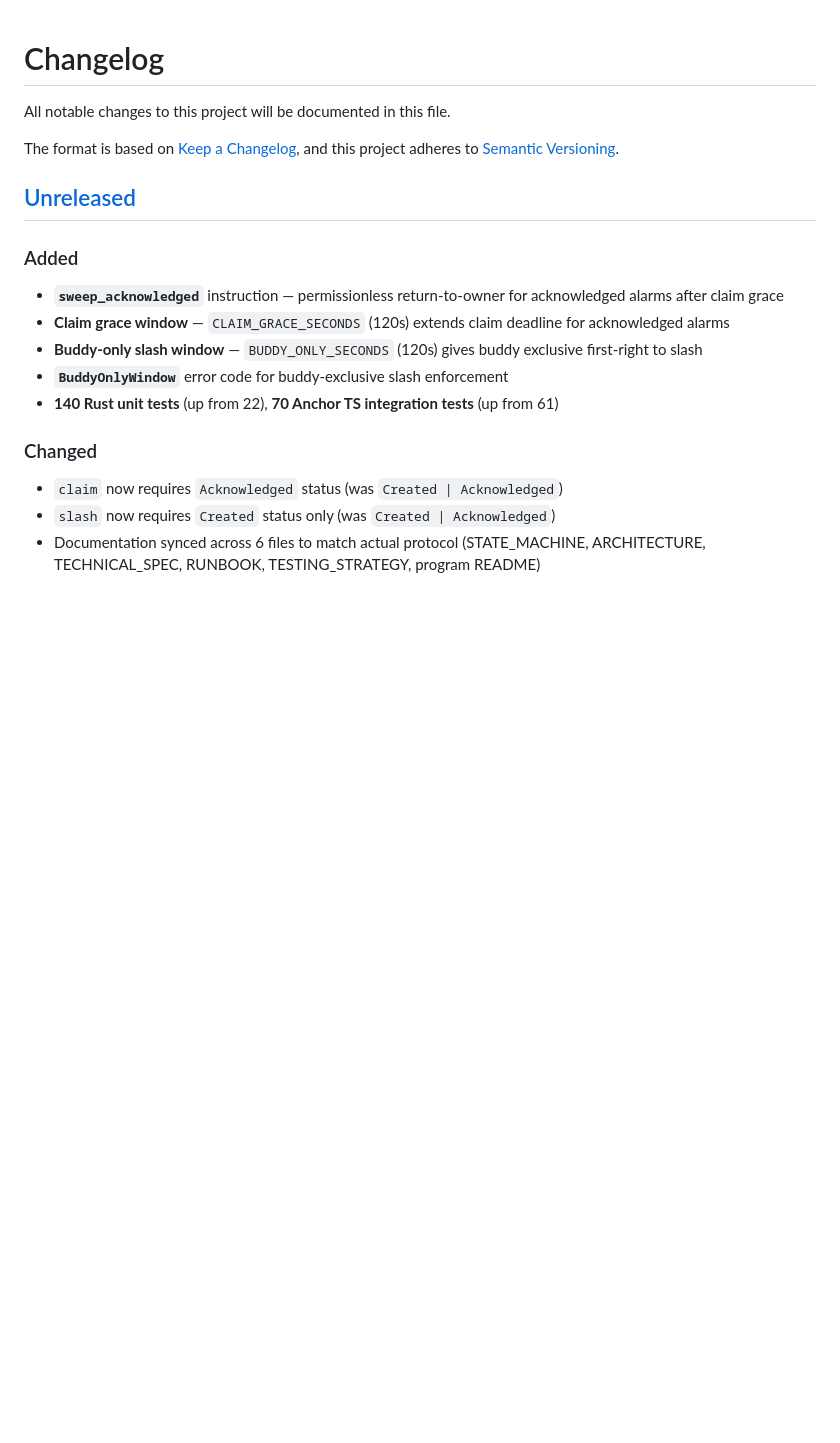
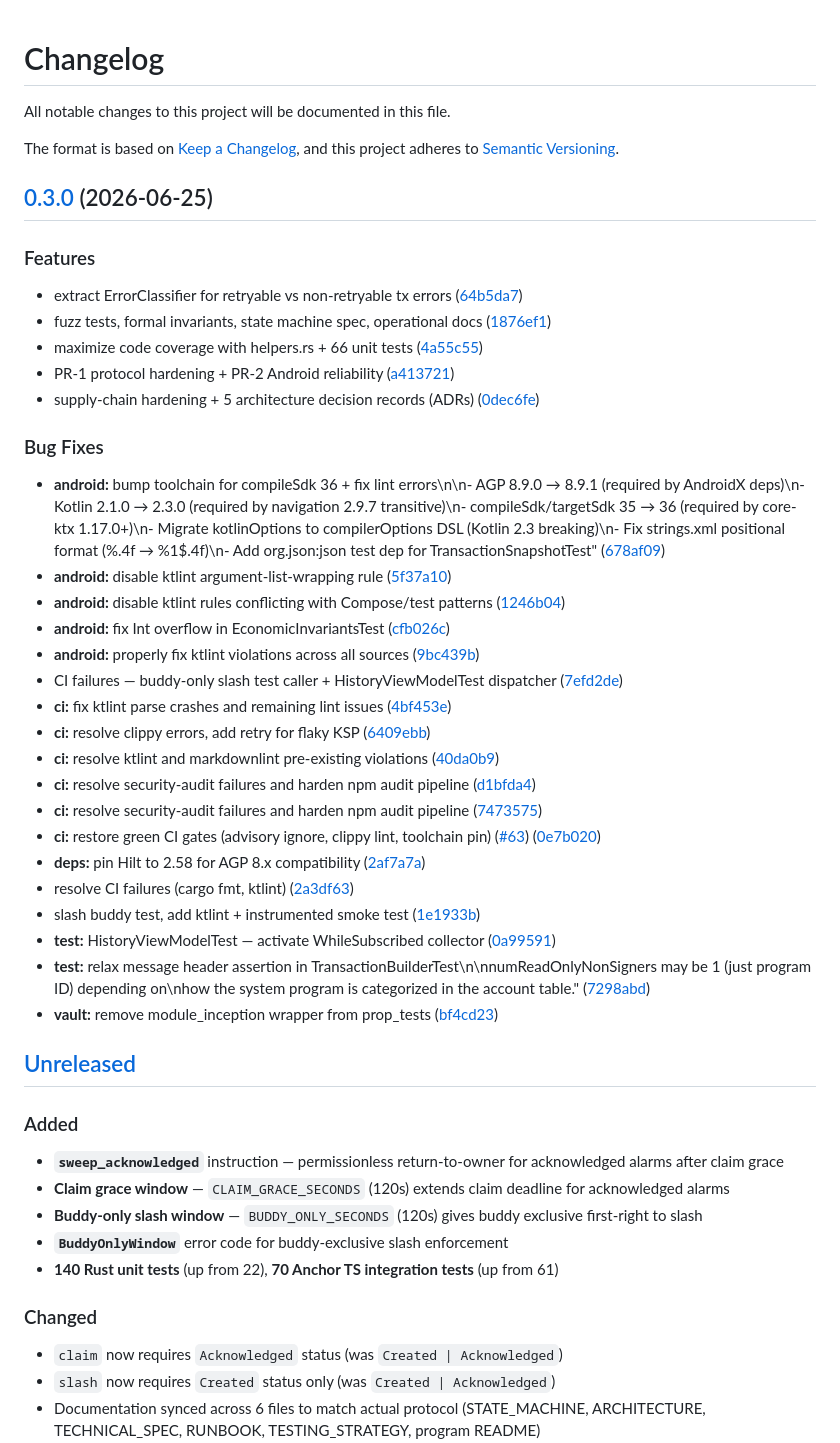
Before and after one commit to sapirl7/solarma, a Markdown page: CHANGELOG.md, the part around the change. Rendered like a GitHub page; blank space fills up the shorter version.

Commit message:
chore(main): release 0.3.0

```diff
--- a/CHANGELOG.md
+++ b/CHANGELOG.md
@@ -4,6 +4,39 @@ All notable changes to this project will be documented in this file.
 
 The format is based on [Keep a Changelog](https://keepachangelog.com/en/1.1.0/),
 and this project adheres to [Semantic Versioning](https://semver.org/spec/v2.0.0.html).
+
+## [0.3.0](https://github.com/sapirl7/solarma/compare/v0.2.4...v0.3.0) (2026-06-25)
+
+
+### Features
+
+* extract ErrorClassifier for retryable vs non-retryable tx errors ([64b5da7](https://github.com/sapirl7/solarma/commit/64b5da78315004eb64abea97242e1c74d4addef0))
+* fuzz tests, formal invariants, state machine spec, operational docs ([1876ef1](https://github.com/sapirl7/solarma/commit/1876ef128002896b34509074b4d80e32ae13cac3))
+* maximize code coverage with helpers.rs + 66 unit tests ([4a55c55](https://github.com/sapirl7/solarma/commit/4a55c55a61e636bc0b74258f01ca8bc3f8ee3411))
+* PR-1 protocol hardening + PR-2 Android reliability ([a413721](https://github.com/sapirl7/solarma/commit/a41372152b0972d1e5fd4671ba610e6e70da8fe5))
+* supply-chain hardening + 5 architecture decision records (ADRs) ([0dec6fe](https://github.com/sapirl7/solarma/commit/0dec6fe6d6aaddcce08b52fcfd75c7a40a9756de))
+
+
+### Bug Fixes
+
+* **android:** bump toolchain for compileSdk 36 + fix lint errors\n\n- AGP 8.9.0 → 8.9.1 (required by AndroidX deps)\n- Kotlin 2.1.0 → 2.3.0 (required by navigation 2.9.7 transitive)\n- compileSdk/targetSdk 35 → 36 (required by core-ktx 1.17.0+)\n- Migrate kotlinOptions to compilerOptions DSL (Kotlin 2.3 breaking)\n- Fix strings.xml positional format (%.4f → %1$.4f)\n- Add org.json:json test dep for TransactionSnapshotTest" ([678af09](https://github.com/sapirl7/solarma/commit/678af093f84ff081aeaaf667cbe745bf97f1cd24))
+* **android:** disable ktlint argument-list-wrapping rule ([5f37a10](https://github.com/sapirl7/solarma/commit/5f37a10ef5fa3b8483571e68da1e448e30a8638e))
+* **android:** disable ktlint rules conflicting with Compose/test patterns ([1246b04](https://github.com/sapirl7/solarma/commit/1246b04a51ef164bcedffd9690bacf52d8150298))
+* **android:** fix Int overflow in EconomicInvariantsTest ([cfb026c](https://github.com/sapirl7/solarma/commit/cfb026c97bf95c724feb76126d9c6d5274115211))
+* **android:** properly fix ktlint violations across all sources ([9bc439b](https://github.com/sapirl7/solarma/commit/9bc439be31649da4898d7afb8837de5211c7af6f))
+* CI failures — buddy-only slash test caller + HistoryViewModelTest dispatcher ([7efd2de](https://github.com/sapirl7/solarma/commit/7efd2de326aa7af6bb1b74d06eff7a732109214f))
+* **ci:** fix ktlint parse crashes and remaining lint issues ([4bf453e](https://github.com/sapirl7/solarma/commit/4bf453e0c284b7f8073f325ba07aa76234a6d0e3))
+* **ci:** resolve clippy errors, add retry for flaky KSP ([6409ebb](https://github.com/sapirl7/solarma/commit/6409ebbd045fb86cf1778f1ce3f2a530f5816ec7))
+* **ci:** resolve ktlint and markdownlint pre-existing violations ([40da0b9](https://github.com/sapirl7/solarma/commit/40da0b9e8b95d5113cf35cf6ef688232a3157389))
+* **ci:** resolve security-audit failures and harden npm audit pipeline ([d1bfda4](https://github.com/sapirl7/solarma/commit/d1bfda42f9ebf35e44b08ad6b7f1dfb895fda7b7))
+* **ci:** resolve security-audit failures and harden npm audit pipeline ([7473575](https://github.com/sapirl7/solarma/commit/7473575b63cb6f8a60fd0c56cc20ff4cfb5a4989))
+* **ci:** restore green CI gates (advisory ignore, clippy lint, toolchain pin) ([#63](https://github.com/sapirl7/solarma/issues/63)) ([0e7b020](https://github.com/sapirl7/solarma/commit/0e7b020bfff29d46d8ea4f67412922fc21b366b3))
+* **deps:** pin Hilt to 2.58 for AGP 8.x compatibility ([2af7a7a](https://github.com/sapirl7/solarma/commit/2af7a7ac65cb5bea90bfe12bb0f105ddab71b0e1))
+* resolve CI failures (cargo fmt, ktlint) ([2a3df63](https://github.com/sapirl7/solarma/commit/2a3df636737179a56a696708e0d979aae175fa24))
+* slash buddy test, add ktlint + instrumented smoke test ([1e1933b](https://github.com/sapirl7/solarma/commit/1e1933b726e3e84f2ef9d9a3aa94f30da294ec9d))
+* **test:** HistoryViewModelTest — activate WhileSubscribed collector ([0a99591](https://github.com/sapirl7/solarma/commit/0a995910dc88a2e75ee4bdc8f97236118f784bcf))
+* **test:** relax message header assertion in TransactionBuilderTest\n\nnumReadOnlyNonSigners may be 1 (just program ID) depending on\nhow the system program is categorized in the account table." ([7298abd](https://github.com/sapirl7/solarma/commit/7298abde96711f8360e34491c4434e87825d9d5e))
+* **vault:** remove module_inception wrapper from prop_tests ([bf4cd23](https://github.com/sapirl7/solarma/commit/bf4cd236d151ac69025ffdbc33304ec0175f3892))
 
 ## [Unreleased]
 
```
